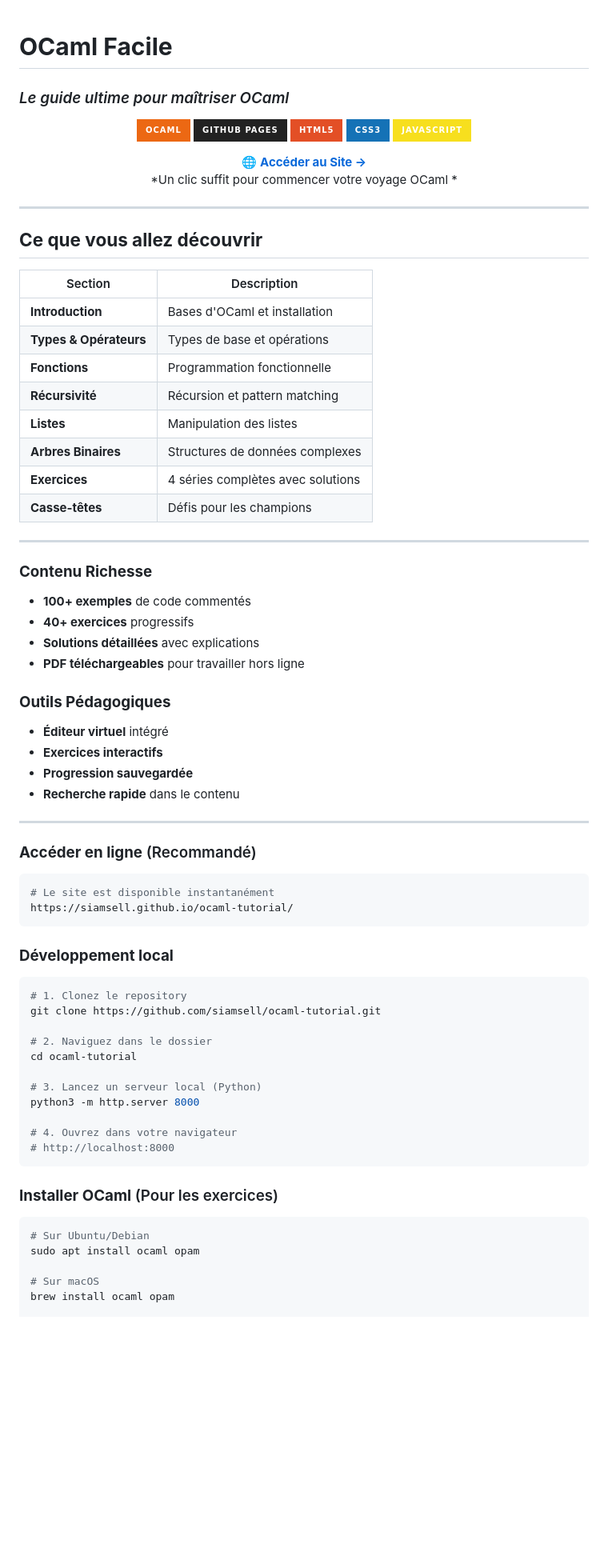
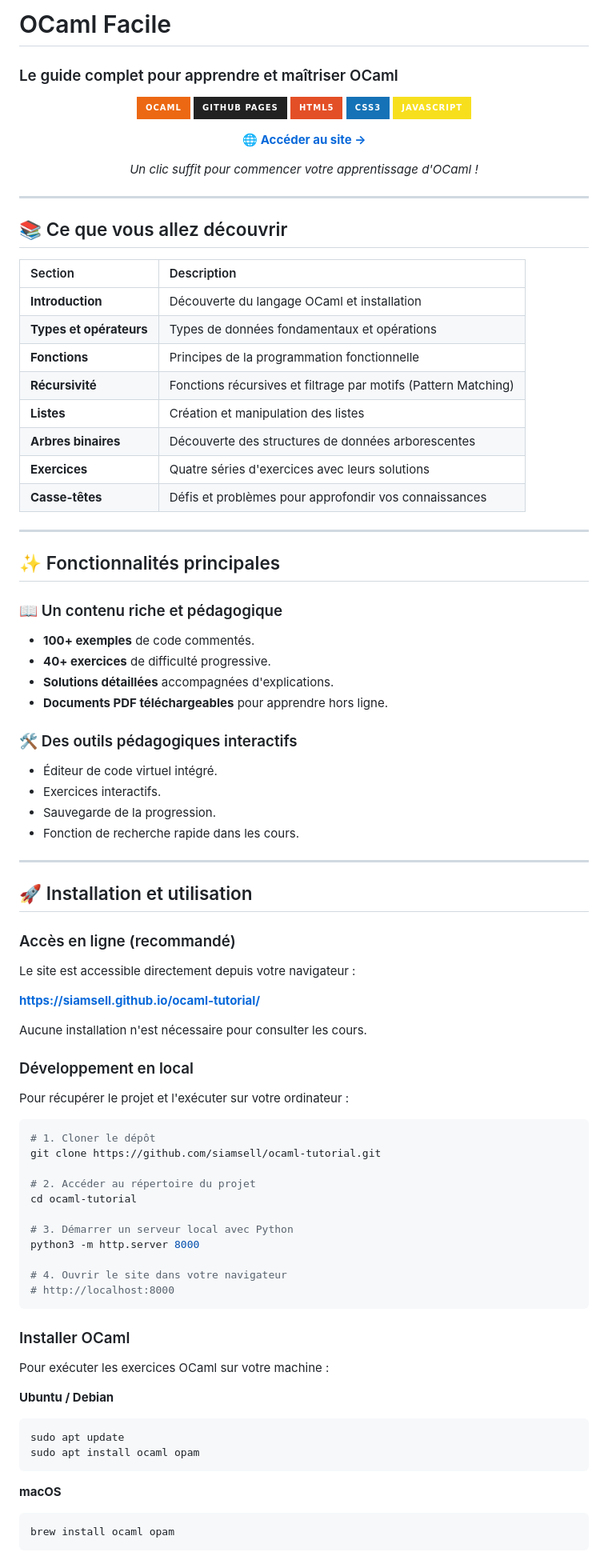
Before and after one commit to Siamsell/ocaml-tutorial, a Markdown page: README.md, the part around one of its changes. Shown at 80% size. Rendered like a GitHub page; badges without logos; blank space fills up the shorter version.

Commit message:
README.md
Updated the README to improve clarity and organization, including changes to section titles and descriptions for better understanding.

````diff
--- a/README.md
+++ b/README.md
@@ -1,6 +1,6 @@
+# OCaml Facile
 
-# **OCaml Facile**
-### *Le guide ultime pour maîtriser OCaml*
+### Le guide complet pour apprendre et maîtriser OCaml
 
 <p align="center">
   <img src="https://img.shields.io/badge/OCaml-EC6813?style=for-the-badge&logo=ocaml&logoColor=white" alt="OCaml">
@@ -10,74 +10,89 @@
   <img src="https://img.shields.io/badge/JavaScript-F7DF1E?style=for-the-badge&logo=javascript&logoColor=black" alt="JavaScript">
 </p>
 
-
 <div align="center">
 
-🌐 **[Accéder au Site →](https://siamsell.github.io/ocaml-tutorial/)**
-*Un clic suffit pour commencer votre voyage OCaml *
+🌐 **[Accéder au site →](https://siamsell.github.io/ocaml-tutorial/)**
+
+*Un clic suffit pour commencer votre apprentissage d'OCaml !*
 
 </div>
 
 ---
 
-## **Ce que vous allez découvrir**
+## 📚 Ce que vous allez découvrir
 
 | Section | Description |
-|---------|-------------|
-| **Introduction** | Bases d'OCaml et installation |
-| **Types & Opérateurs** | Types de base et opérations |
-| **Fonctions** | Programmation fonctionnelle |
-| **Récursivité** | Récursion et pattern matching |
-| **Listes** | Manipulation des listes |
-| **Arbres Binaires** | Structures de données complexes |
-| **Exercices** | 4 séries complètes avec solutions |
-| **Casse-têtes** | Défis pour les champions |
+|:---|:---|
+| **Introduction** | Découverte du langage OCaml et installation |
+| **Types et opérateurs** | Types de données fondamentaux et opérations |
+| **Fonctions** | Principes de la programmation fonctionnelle |
+| **Récursivité** | Fonctions récursives et filtrage par motifs (Pattern Matching) |
+| **Listes** | Création et manipulation des listes |
+| **Arbres binaires** | Découverte des structures de données arborescentes |
+| **Exercices** | Quatre séries d'exercices avec leurs solutions |
+| **Casse-têtes** | Défis et problèmes pour approfondir vos connaissances |
 
 ---
 
+## ✨ Fonctionnalités principales
 
+### 📖 Un contenu riche et pédagogique
 
-### **Contenu Richesse**
-- **100+ exemples** de code commentés
-- **40+ exercices** progressifs
-- **Solutions détaillées** avec explications
-- **PDF téléchargeables** pour travailler hors ligne
+- **100+ exemples** de code commentés.
+- **40+ exercices** de difficulté progressive.
+- **Solutions détaillées** accompagnées d'explications.
+- **Documents PDF téléchargeables** pour apprendre hors ligne.
 
-### **Outils Pédagogiques**
-- **Éditeur virtuel** intégré
-- **Exercices interactifs**
-- **Progression sauvegardée**
-- **Recherche rapide** dans le contenu
+### 🛠️ Des outils pédagogiques interactifs
+
+- Éditeur de code virtuel intégré.
+- Exercices interactifs.
+- Sauvegarde de la progression.
+- Fonction de recherche rapide dans les cours.
 
 ---
 
+## 🚀 Installation et utilisation
 
-### **Accéder en ligne** (Recommandé)
+### Accès en ligne (recommandé)
+
+Le site est accessible directement depuis votre navigateur :
+
+**[https://siamsell.github.io/ocaml-tutorial/](https://siamsell.github.io/ocaml-tutorial/)**
+
+Aucune installation n'est nécessaire pour consulter les cours.
+
+### Développement en local
+
+Pour récupérer le projet et l'exécuter sur votre ordinateur :
+
 ```bash
-# Le site est disponible instantanément
-https://siamsell.github.io/ocaml-tutorial/
-```
-
-### **Développement local**
-```bash
-# 1. Clonez le repository
+# 1. Cloner le dépôt
 git clone https://github.com/siamsell/ocaml-tutorial.git
 
-# 2. Naviguez dans le dossier
+# 2. Accéder au répertoire du projet
 cd ocaml-tutorial
 
-# 3. Lancez un serveur local (Python)
+# 3. Démarrer un serveur local avec Python
 python3 -m http.server 8000
 
-# 4. Ouvrez dans votre navigateur
+# 4. Ouvrir le site dans votre navigateur
 # http://localhost:8000
 ```
 
-### **Installer OCaml** (Pour les exercices)
+### Installer OCaml
+
+Pour exécuter les exercices OCaml sur votre machine :
+
+**Ubuntu / Debian**
 ```bash
-# Sur Ubuntu/Debian
+sudo apt update
 sudo apt install ocaml opam
+```
 
-# Sur macOS
+**macOS**
+```bash
 brew install ocaml opam
+```
 
````
Also changed, not shown: other parts of README.md (+50 -43 lines).
